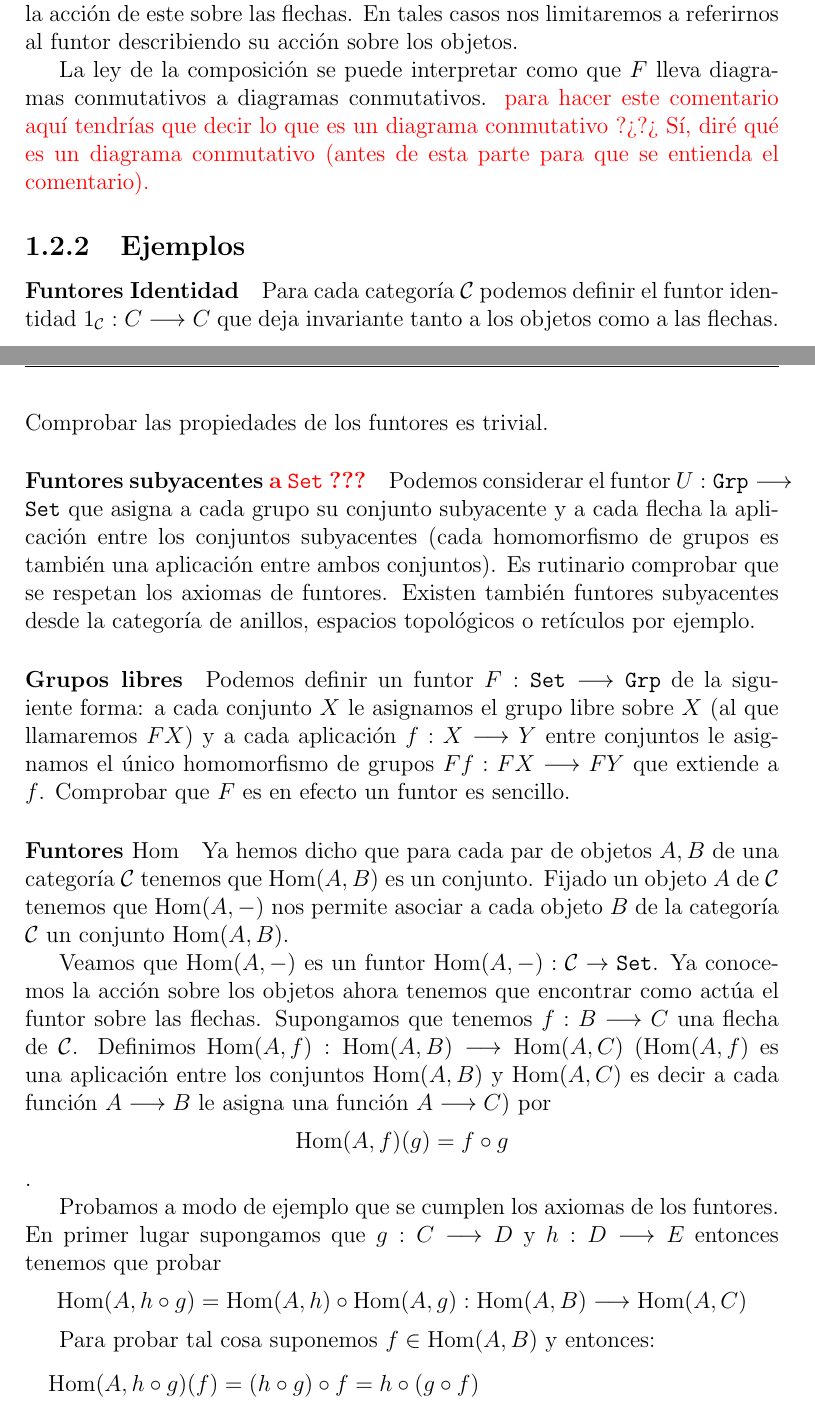
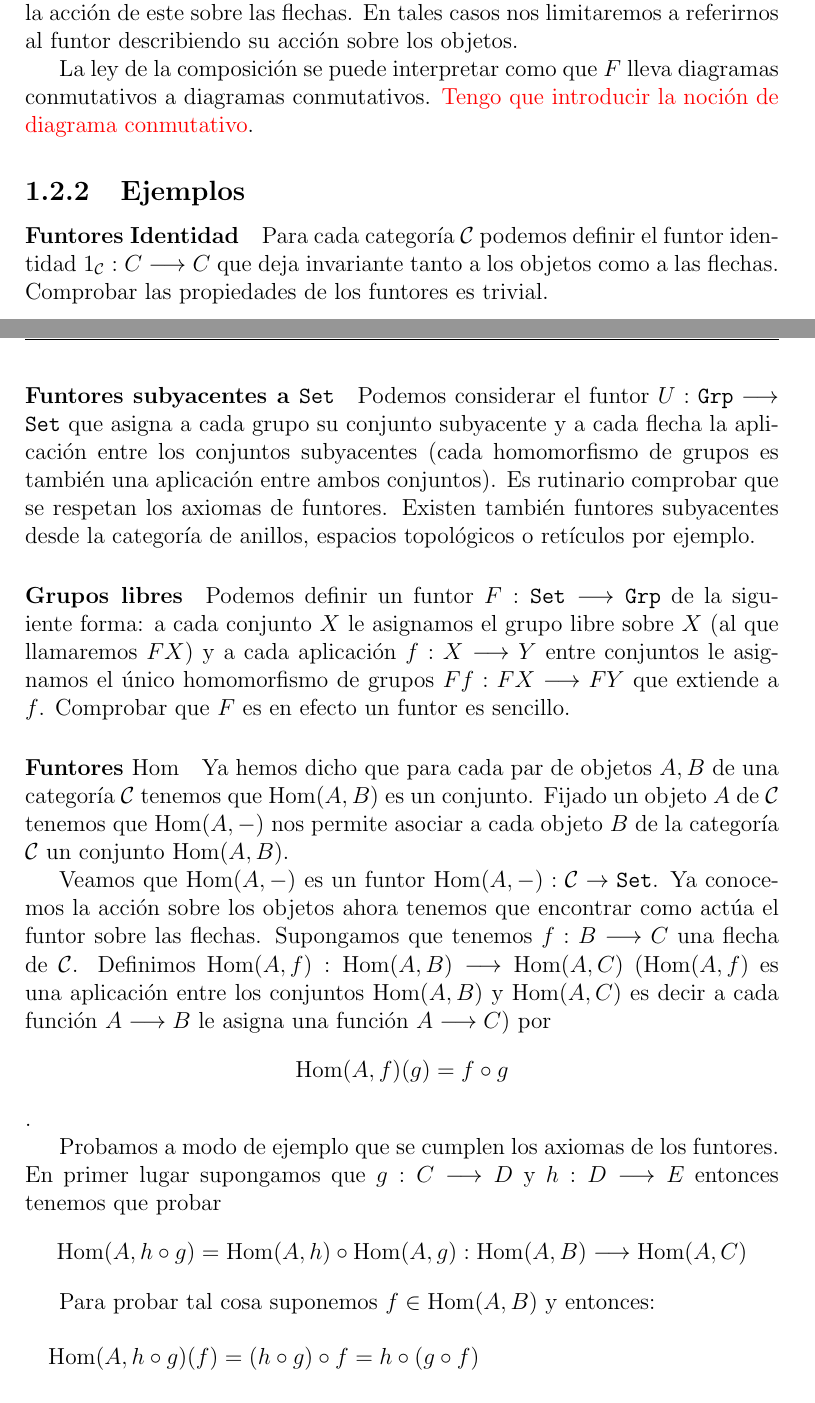
Before and after one commit to bvaldivielso/tfg, a LaTeX document (real.tex, which reads chapters/1/funtores.tex): two parts of pages 12 and 13 of 43, joined at a grey line, cut so that both start at the same text. Compiled offline with pdfLaTeX.

Commit message:
Añadir corrección sobre funtores subyacentes

```diff
--- a/chapters/1/funtores.tex
+++ b/chapters/1/funtores.tex
@@ -28,7 +28,7 @@ sobre las flechas. En tales casos nos limitaremos a referirnos
 al funtor describiendo su acción sobre los objetos.
 
 La ley de la composición se puede interpretar como que $F$ lleva
-diagramas conmutativos a diagramas conmutativos. \textcolor{red}{para hacer este comentario aquí tendrías que decir lo que  es un diagrama conmutativo ?¿?¿ Sí, diré qué es un diagrama conmutativo (antes de esta parte para que se entienda el comentario).}
+diagramas conmutativos a diagramas conmutativos. \textcolor{red}{Tengo que introducir la noción de diagrama conmutativo}.
 
 
 \subsection{Ejemplos}
@@ -38,7 +38,7 @@ $1_{\C} : \arr{C}{C}$ que deja invariante tanto a los objetos
 como a las flechas. Comprobar las propiedades de los funtores
 es trivial.
 
-\paragraph{Funtores subyacentes \textcolor{red}{a $\Set$ ???}}
+\paragraph{Funtores subyacentes a $\Set$}
 Podemos considerar el funtor $U : \arr{\Grp}{\Set}$
 que asigna a cada grupo su conjunto subyacente y a cada flecha la
 aplicación entre los conjuntos subyacentes (cada homomorfismo de
```
